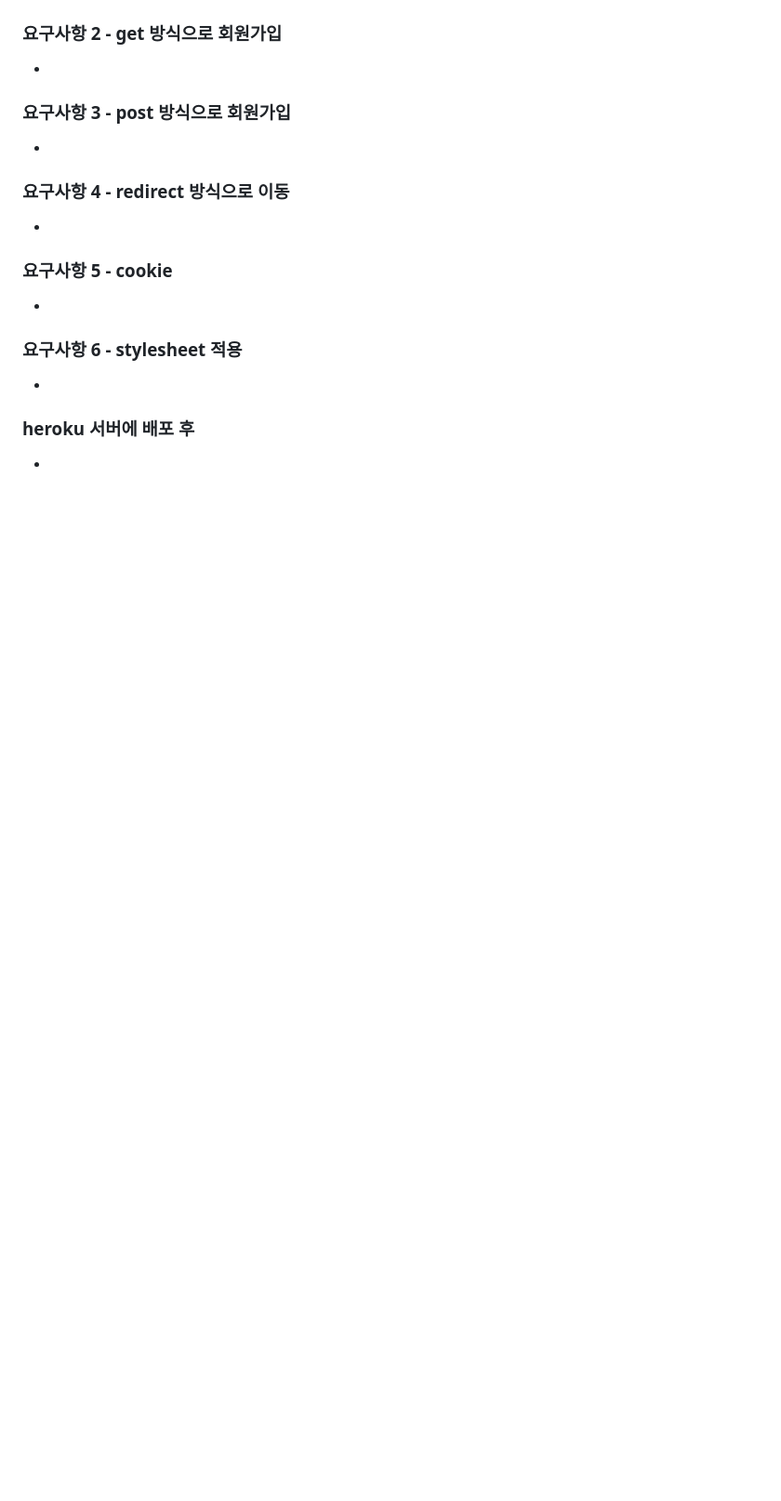
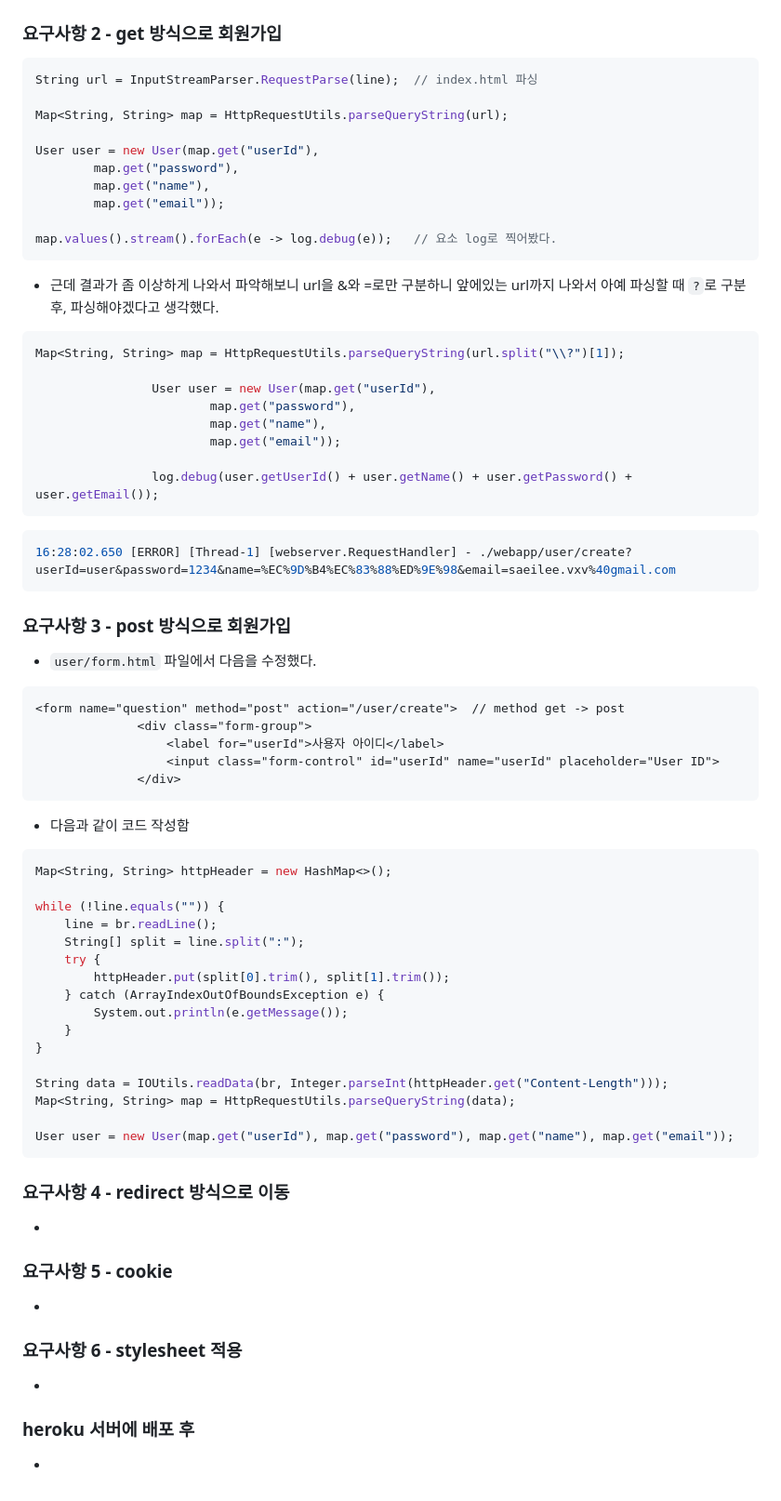
Before and after one commit to slipp/web-application-server, a Markdown page: README.md, the part around one of its changes. Shown at 93% size. GitHub-like rendering; blank space fills up the shorter version.

````diff
--- a/README.md
+++ b/README.md
@@ -73,8 +151,64 @@ Accept-Language: ko-KR,ko;q=0.9,en-US;q=0.8,en;q=0.7
 ### 요구사항 2 - get 방식으로 회원가입
-*
+
+```java
+String url = InputStreamParser.RequestParse(line);  // index.html 파싱
+
+Map<String, String> map = HttpRequestUtils.parseQueryString(url);
+
+User user = new User(map.get("userId"),
+        map.get("password"),
+        map.get("name"),
+        map.get("email"));
+
+map.values().stream().forEach(e -> log.debug(e));   // 요소 log로 찍어봤다.
+```
+
+- 근데 결과가 좀 이상하게 나와서 파악해보니 url을 &와 =로만 구분하니 앞에있는 url까지 나와서 아예 파싱할 때 `?`로 구분 후, 파싱해야겠다고 생각했다.
+
+```java
+Map<String, String> map = HttpRequestUtils.parseQueryString(url.split("\\?")[1]);
+
+                User user = new User(map.get("userId"),
+                        map.get("password"),
+                        map.get("name"),
+                        map.get("email"));
+
+                log.debug(user.getUserId() + user.getName() + user.getPassword() + user.getEmail());
+```
+
+```java
+16:28:02.650 [ERROR] [Thread-1] [webserver.RequestHandler] - ./webapp/user/create?userId=user&password=1234&name=%EC%9D%B4%EC%83%88%ED%9E%98&email=saeilee.vxv%40gmail.com
+```
 
 ### 요구사항 3 - post 방식으로 회원가입
-*
+* `user/form.html` 파일에서 다음을 수정했다.
+```html
+<form name="question" method="post" action="/user/create">  // method get -> post
+              <div class="form-group">
+                  <label for="userId">사용자 아이디</label>
+                  <input class="form-control" id="userId" name="userId" placeholder="User ID">
+              </div>
+```
+
+- 다음과 같이 코드 작성함
+```java
+Map<String, String> httpHeader = new HashMap<>();
+
+while (!line.equals("")) {
+    line = br.readLine();
+    String[] split = line.split(":");
+    try {
+        httpHeader.put(split[0].trim(), split[1].trim());
+    } catch (ArrayIndexOutOfBoundsException e) {
+        System.out.println(e.getMessage());
+    }
+}
+
+String data = IOUtils.readData(br, Integer.parseInt(httpHeader.get("Content-Length")));
+Map<String, String> map = HttpRequestUtils.parseQueryString(data);
+
+User user = new User(map.get("userId"), map.get("password"), map.get("name"), map.get("email"));
+```
 
 ### 요구사항 4 - redirect 방식으로 이동
 *
````
Also changed, not shown: other parts of README.md (+78 -0 lines).
